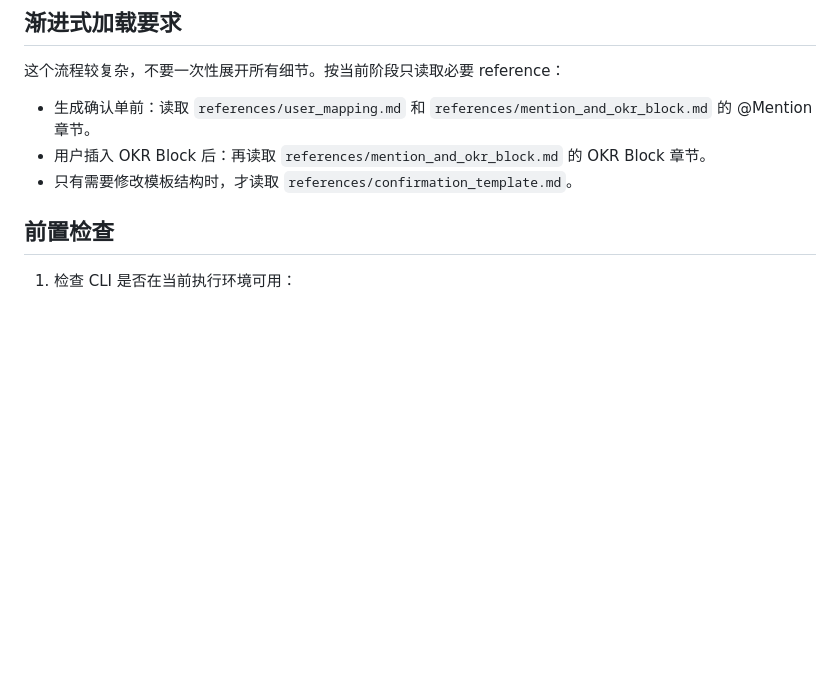
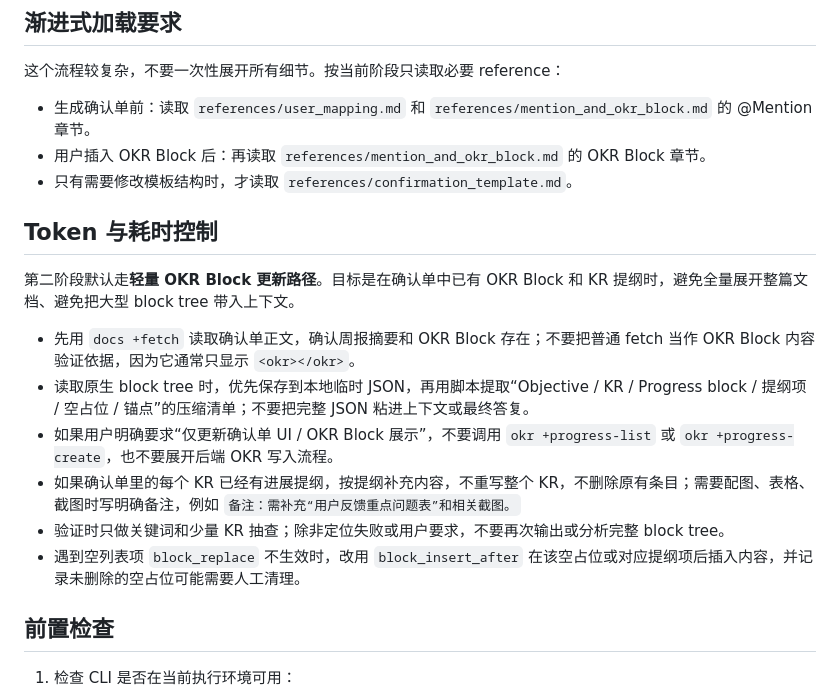
Before and after one commit to love1980s/Skills, a Markdown page: lark-weekly-okr-sync/SKILL.md, the part around the change. GitHub-like rendering; blank space fills up the shorter version.

Commit message:
Update lark weekly OKR sync token guidance

```diff
--- a/lark-weekly-okr-sync/SKILL.md
+++ b/lark-weekly-okr-sync/SKILL.md
@@ -23,6 +23,17 @@ description: 周报汇总与个人 OKR 进展同步。当需要从团队周报
 - 生成确认单前：读取 `references/user_mapping.md` 和 `references/mention_and_okr_block.md` 的 @Mention 章节。
 - 用户插入 OKR Block 后：再读取 `references/mention_and_okr_block.md` 的 OKR Block 章节。
 - 只有需要修改模板结构时，才读取 `references/confirmation_template.md`。
+
+## Token 与耗时控制
+
+第二阶段默认走**轻量 OKR Block 更新路径**。目标是在确认单中已有 OKR Block 和 KR 提纲时，避免全量展开整篇文档、避免把大型 block tree 带入上下文。
+
+- 先用 `docs +fetch` 读取确认单正文，确认周报摘要和 OKR Block 存在；不要把普通 fetch 当作 OKR Block 内容验证依据，因为它通常只显示 `<okr></okr>`。
+- 读取原生 block tree 时，优先保存到本地临时 JSON，再用脚本提取“Objective / KR / Progress block / 提纲项 / 空占位 / 锚点”的压缩清单；不要把完整 JSON 粘进上下文或最终答复。
+- 如果用户明确要求“仅更新确认单 UI / OKR Block 展示”，不要调用 `okr +progress-list` 或 `okr +progress-create`，也不要展开后端 OKR 写入流程。
+- 如果确认单里的每个 KR 已经有进展提纲，按提纲补充内容，不重写整个 KR，不删除原有条目；需要配图、表格、截图时写明确备注，例如 `备注：需补充“用户反馈重点问题表”和相关截图。`
+- 验证时只做关键词和少量 KR 抽查；除非定位失败或用户要求，不要再次输出或分析完整 block tree。
+- 遇到空列表项 `block_replace` 不生效时，改用 `block_insert_after` 在该空占位或对应提纲项后插入内容，并记录未删除的空占位可能需要人工清理。
 
 ## 前置检查
 
```
